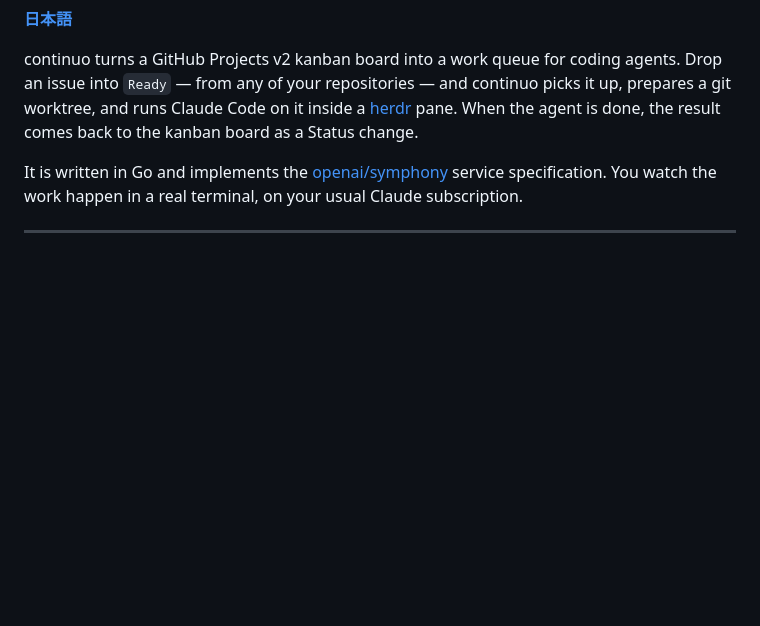
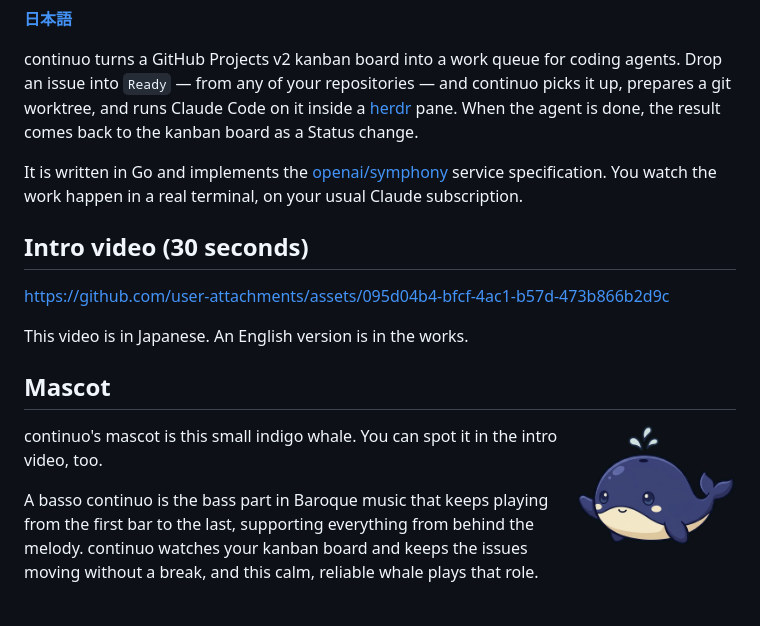
Before and after one commit to maimuzo/continuo, a Markdown page: README.md, the part around one of its changes. GitHub-like rendering; pictures changed too: docs/images/mascot.png (added); blank space fills up the shorter version.

```diff
--- a/README.md
+++ b/README.md
@@ -7,3 +7,18 @@
 continuo turns a GitHub Projects v2 kanban board into a work queue for coding agents. Drop an issue into `Ready` — from any of your repositories — and continuo picks it up, prepares a git worktree, and runs Claude Code on it inside a [herdr](https://github.com/herdrdev/herdr) pane. When the agent is done, the result comes back to the kanban board as a Status change.
 
 It is written in Go and implements the [openai/symphony](https://github.com/openai/symphony) service specification. You watch the work happen in a real terminal, on your usual Claude subscription.
+
+## Intro video (30 seconds)
+
+https://github.com/user-attachments/assets/095d04b4-bfcf-4ac1-b57d-473b866b2d9c
+
+This video is in Japanese. An English version is in the works.
+
+## Mascot
+
+<img src="docs/images/mascot.png" alt="continuo's mascot, a small indigo whale" width="160" align="right">
+
+continuo's mascot is this small indigo whale. You can spot it in the intro video, too.
+
+A basso continuo is the bass part in Baroque music that keeps playing from the first bar to the last, supporting everything from behind the melody. continuo watches your kanban board and keeps the issues moving without a break, and this calm, reliable whale plays that role.
+
```
Also changed, not shown: other parts of README.md (+1 -0 lines), README.ja.md (+14 -0 lines).
